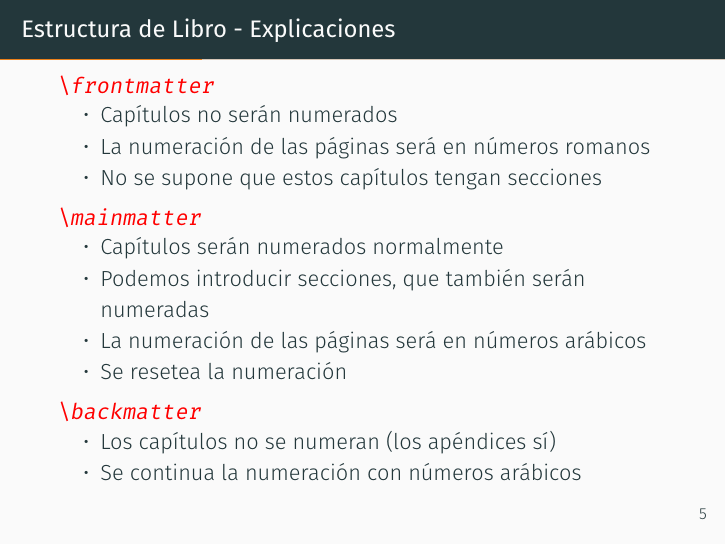
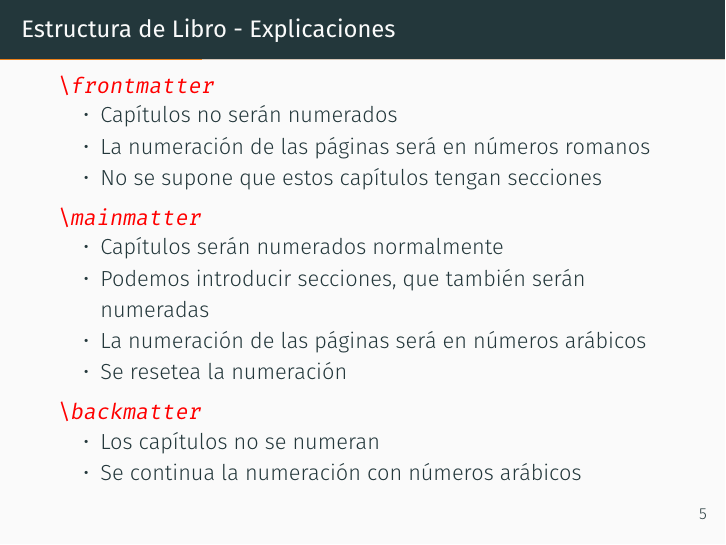
Before and after one commit to santisoler/taller-latex, LaTeX slides (beamer-clase4/beamer-clase4.tex): page 8 of 23. Compiled offline with XeLaTeX; a missing font is replaced by an installed copy or a similar font.

Commit message:
Modificado beamer-clase4

```diff
--- a/beamer-clase4/beamer-clase4.tex
+++ b/beamer-clase4/beamer-clase4.tex
@@ -179,7 +179,7 @@ Con la opción \textbf{openright} indicamos que los títulos de los capítulos a
 }
 \vspace{-1em}
 \begin{itemize}
-\item Los capítulos no se numeran (los apéndices sí)
+\item Los capítulos no se numeran
 \item Se continua la numeración con números arábicos
 \end{itemize}
 
```
Also changed, not shown: beamer-clase4/beamer-clase4.pdf.
